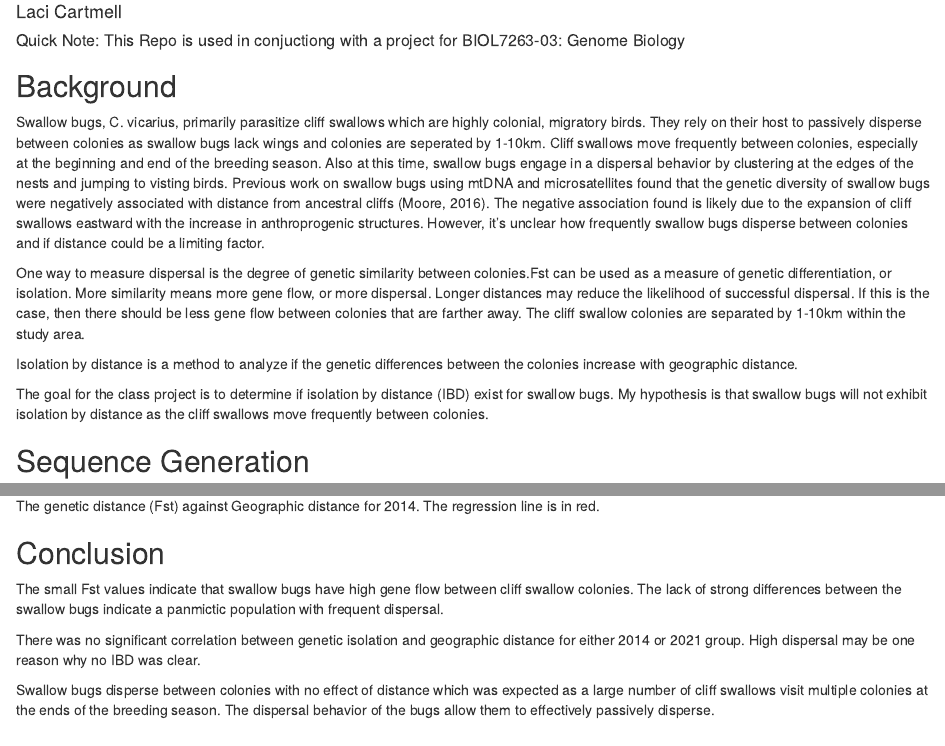
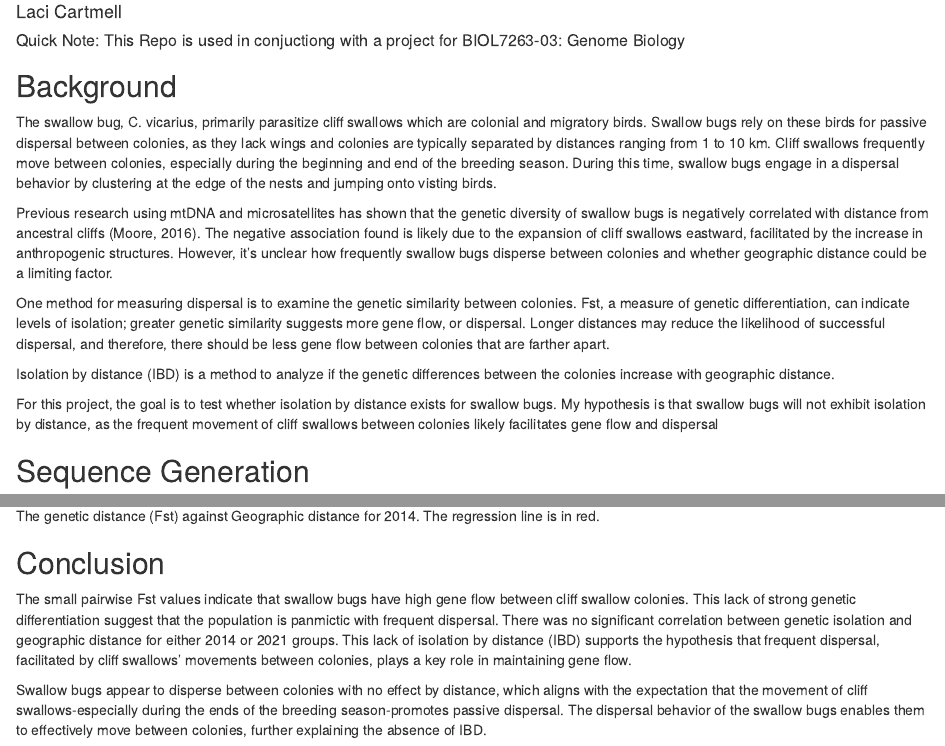
Before and after one commit to laci-cartmell/cimex.vicarius.ddRAD-seq, an R Markdown document (index.Rmd): the page in a window 1100 px wide, from 70 px down, and a second part further down, joined at a grey line. The pictures show the output file index.html that the author committed with the source, opened offline.

Commit message:
updated!

```diff
--- a/index.Rmd
+++ b/index.Rmd
@@ -12,15 +12,15 @@ knitr::opts_chunk$set(echo = TRUE)
 
 
 ## Background
-Swallow bugs, C. vicarius, primarily parasitize cliff swallows which are highly colonial, migratory birds. They rely on their host to passively disperse between colonies as swallow bugs lack wings and colonies are seperated by 1-10km. Cliff swallows move frequently between colonies, especially at the beginning and end of the breeding season. Also at this time, swallow bugs engage in a dispersal behavior by clustering at the edges of the nests and jumping to visting birds.
-Previous work on swallow bugs using mtDNA and microsatellites found that the genetic diversity of swallow bugs were negatively associated with distance from ancestral cliffs (Moore, 2016). The negative association found is likely due to the expansion of cliff swallows eastward with the increase in anthroprogenic structures. However, it's unclear how frequently swallow bugs disperse between colonies and if distance could be a limiting factor.
+The swallow bug, C. vicarius, primarily parasitize cliff swallows which are colonial and migratory birds. Swallow bugs rely on these birds for passive dispersal between colonies, as they lack wings and colonies are typically separated by distances ranging from 1 to 10 km. Cliff swallows  frequently move between colonies, especially during the beginning and end of the breeding season. During this time, swallow bugs engage in a dispersal behavior by clustering at the edge of the nests and jumping onto visting birds.
 
-One way to measure dispersal is the degree of genetic similarity between colonies.Fst can be used as a measure of genetic differentiation, or isolation. More similarity means more gene flow, or more dispersal. Longer distances may reduce the likelihood of successful dispersal. If this is the case, then there should be less gene flow between colonies that are farther away. The cliff swallow colonies are separated by 1-10km within the study area.
+Previous research using mtDNA and microsatellites has shown that the genetic diversity of swallow bugs is negatively correlated with distance from ancestral cliffs (Moore, 2016). The negative association found is likely due to the expansion of cliff swallows eastward, facilitated by the increase in anthropogenic structures. However, it's unclear how frequently swallow bugs disperse between colonies and whether geographic distance could be a limiting factor.
 
-Isolation by distance is a method to analyze if the genetic differences between the colonies  increase with geographic distance.
+One method for measuring dispersal is to examine the genetic similarity between colonies. Fst, a measure of genetic differentiation, can indicate levels of isolation; greater genetic similarity suggests more gene flow, or dispersal. Longer distances may reduce the likelihood of successful dispersal, and therefore, there should be less gene flow between colonies that are farther apart.
 
-The goal for the class project is to determine if isolation by distance (IBD) exist for swallow bugs.
-My hypothesis is that swallow bugs will not exhibit isolation by distance as the cliff swallows move frequently between colonies.
+Isolation by distance (IBD) is a method to analyze if the genetic differences between the colonies increase with geographic distance.
+
+For this project, the goal is to test whether isolation by distance exists for swallow bugs. My hypothesis is that swallow bugs will not exhibit isolation by distance, as the frequent movement of cliff swallows between colonies likely facilitates gene flow and dispersal
 
 
 ## Sequence Generation
@@ -168,8 +168,7 @@ The mantel tests were non-significant for 2014 and 2021. The Mantel r-value was
 
 ## Conclusion
 
-The small Fst values indicate that swallow bugs have high gene flow between cliff swallow colonies. The lack of strong differences between the swallow bugs indicate a panmictic population with frequent dispersal.
+The small pairwise Fst values indicate that swallow bugs have high gene flow between cliff swallow colonies. This lack of strong genetic differentiation suggest that the population is panmictic with frequent dispersal. There was no significant correlation between genetic isolation and geographic distance for either 2014 or 2021 groups.
+This lack of isolation by distance (IBD) supports the hypothesis that frequent dispersal, facilitated by cliff swallows' movements between colonies, plays a key role in maintaining gene flow.
 
-There was no significant correlation between genetic isolation and geographic distance for either 2014 or 2021 group. High dispersal may be one reason why no IBD was clear.
-
-Swallow bugs disperse between colonies with no effect of distance which was expected as a large number of cliff swallows visit multiple colonies at the ends of the breeding season. The dispersal behavior of the bugs allow them to effectively passively disperse.
+Swallow bugs appear to disperse between colonies with no effect by distance, which aligns with the expectation that the movement of cliff swallows-especially during the ends of the breeding season-promotes passive dispersal. The dispersal behavior of the swallow bugs enables them to effectively move between colonies, further explaining the absence of IBD.
```
Also changed, not shown: index.html, index.Rmd (2 more changed lines).
